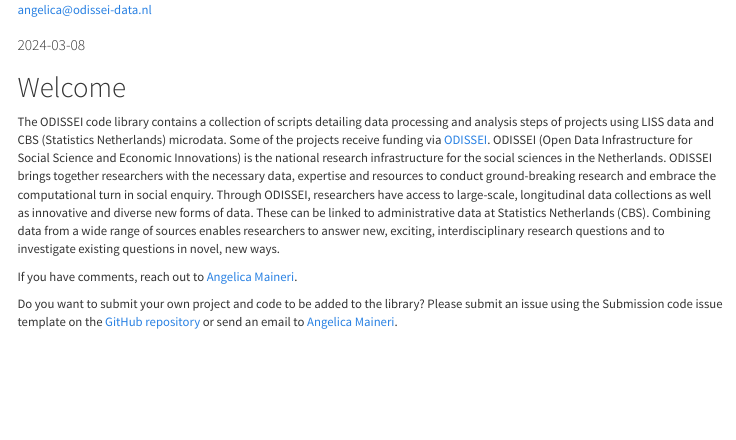
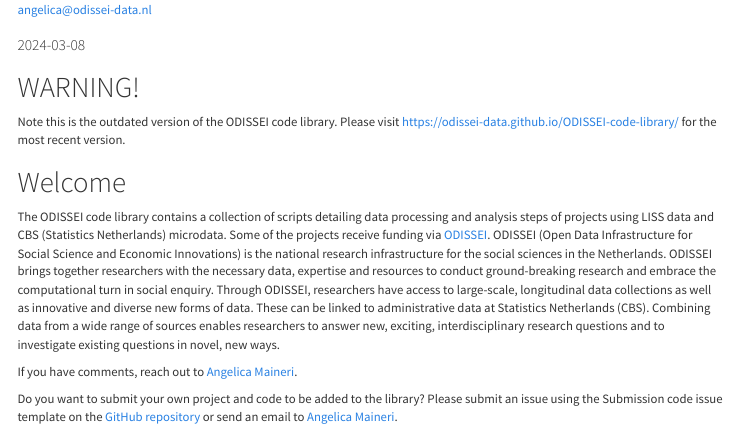
Before and after one commit to odissei-data/ODISSEI-code-library, an R Markdown document (Scripts/script.Rmd): the page in a window 1100 px wide, from 100 px down. Rendered offline with R 4.5, knitr and Pandoc, with nearby package versions; some code elsewhere in the file could not run offline; menus at the side of the page are left out.

Commit message:
added new link to library

````diff
--- a/Scripts/script.Rmd
+++ b/Scripts/script.Rmd
@@ -21,6 +21,11 @@
 suppressWarnings(library(tidyverse))
 suppressWarnings(library(stringr))
 ```
+
+
+# WARNING!
+Note this is the outdated version of the ODISSEI code library. Please visit https://odissei-data.github.io/ODISSEI-code-library/ for the most recent version.
+
 
 
 # Welcome
````
Also changed, not shown: 1 other file.
